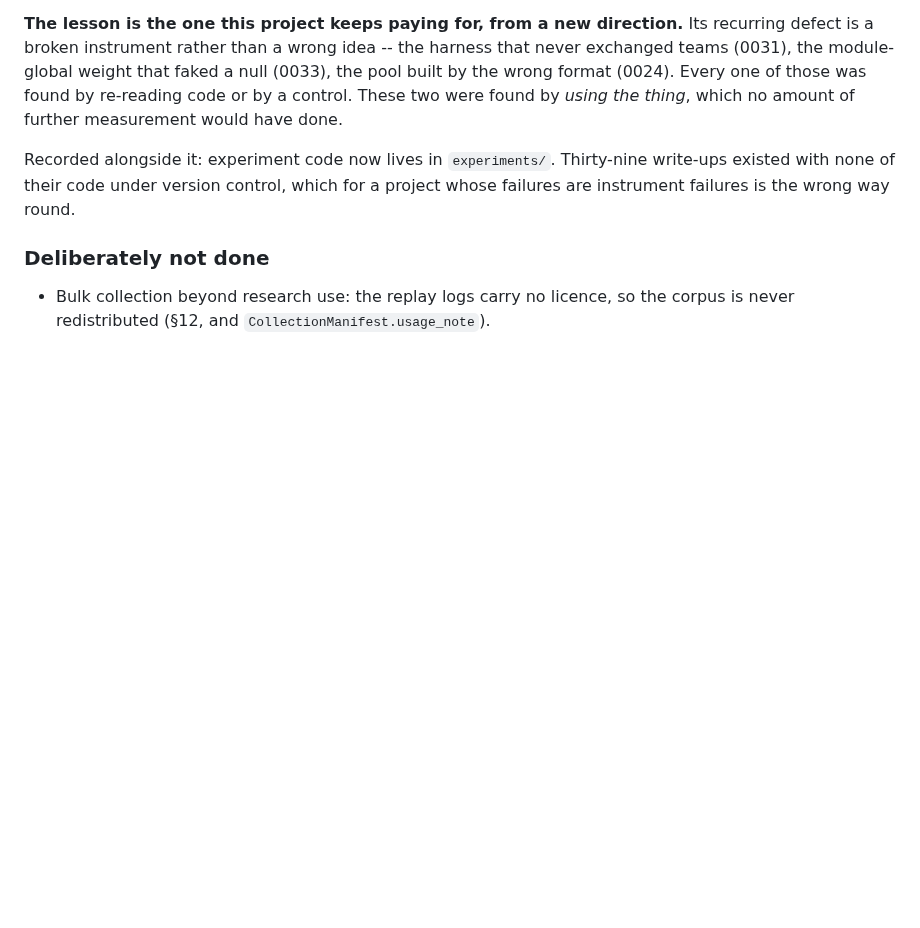
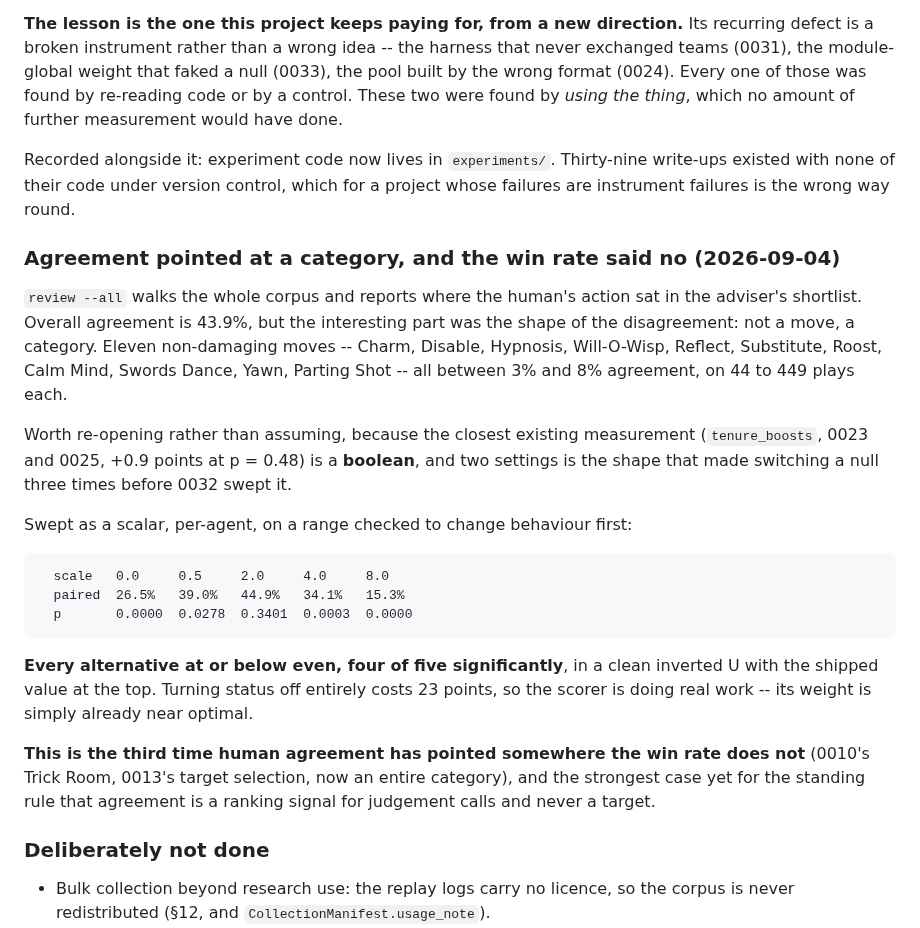
Before and after one commit to tugayapucu/Pokemaster-ai, a Markdown page: PROJECT_PLAN.md, the part around the change. Rendered like a GitHub page; blank space fills up the shorter version.

````diff
--- a/PROJECT_PLAN.md
+++ b/PROJECT_PLAN.md
@@ -1239,6 +1239,38 @@ Recorded alongside it: experiment code now lives in `experiments/`. Thirty-nine
 write-ups existed with none of their code under version control, which for a
 project whose failures are instrument failures is the wrong way round.
 
+### Agreement pointed at a category, and the win rate said no (2026-09-04)
+
+`review --all` walks the whole corpus and reports where the human's action sat
+in the adviser's shortlist. Overall agreement is 43.9%, but the interesting
+part was the shape of the disagreement: not a move, a category. Eleven
+non-damaging moves -- Charm, Disable, Hypnosis, Will-O-Wisp, Reflect,
+Substitute, Roost, Calm Mind, Swords Dance, Yawn, Parting Shot -- all between
+3% and 8% agreement, on 44 to 449 plays each.
+
+Worth re-opening rather than assuming, because the closest existing measurement
+(`tenure_boosts`, 0023 and 0025, +0.9 points at p = 0.48) is a **boolean**, and
+two settings is the shape that made switching a null three times before 0032
+swept it.
+
+Swept as a scalar, per-agent, on a range checked to change behaviour first:
+
+```
+  scale   0.0     0.5     2.0     4.0     8.0
+  paired  26.5%   39.0%   44.9%   34.1%   15.3%
+  p       0.0000  0.0278  0.3401  0.0003  0.0000
+```
+
+**Every alternative at or below even, four of five significantly**, in a clean
+inverted U with the shipped value at the top. Turning status off entirely costs
+23 points, so the scorer is doing real work -- its weight is simply already
+near optimal.
+
+**This is the third time human agreement has pointed somewhere the win rate
+does not** (0010's Trick Room, 0013's target selection, now an entire
+category), and the strongest case yet for the standing rule that agreement is a
+ranking signal for judgement calls and never a target.
+
 ### Deliberately not done
 
 - Bulk collection beyond research use: the replay logs carry no licence, so the
````
Also changed, not shown: BACKLOG.md (+30 -26 lines), docs/experiments/0040-the-status-category-is-priced-about-right.md (added, +58 -0 lines).
